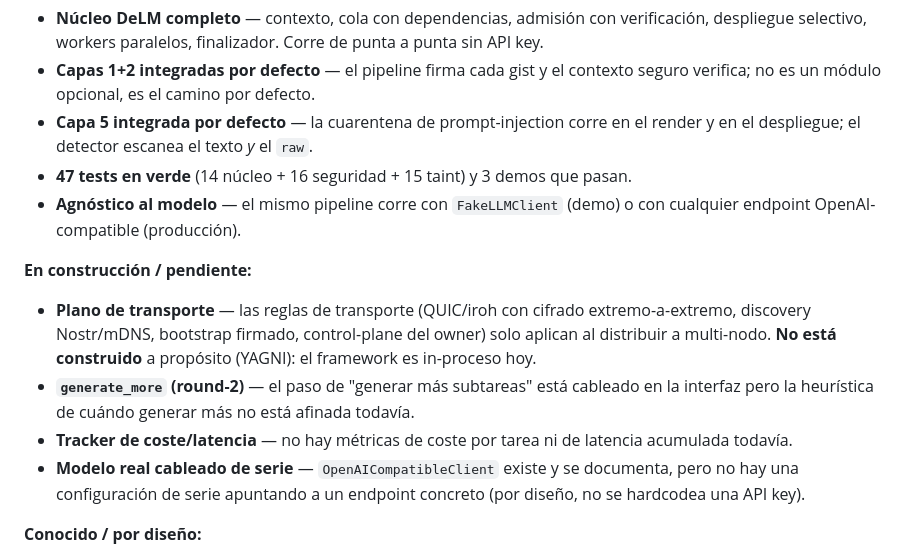
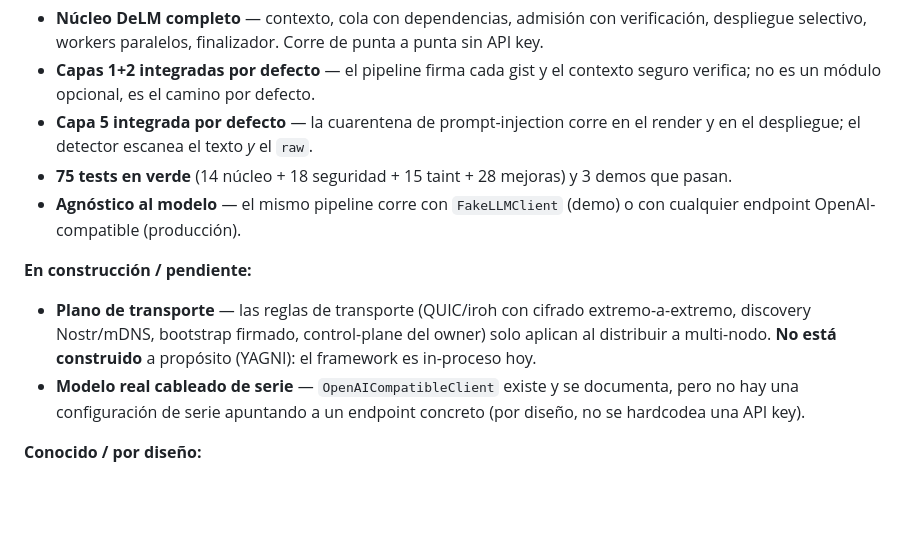
Before and after one commit to ChicoCifrado/SMCP, a Markdown page: README.md, the part around the change. GitHub-like rendering; blank space fills up the shorter version.

Commit message:
README: consistencia tras integrar mejoras (75 tests, tracker y expansión ya hechos)

```diff
--- a/README.md
+++ b/README.md
@@ -225,8 +225,8 @@ referencia. El `DelmPipeline` trae la capa de seguridad **activa por defecto**
   contexto seguro verifica; no es un módulo opcional, es el camino por defecto.
 - **Capa 5 integrada por defecto** — la cuarentena de prompt-injection corre en
   el render y en el despliegue; el detector escanea el texto *y* el `raw`.
-- **47 tests en verde** (14 núcleo + 16 seguridad + 15 taint) y 3 demos que
-  pasan.
+- **75 tests en verde** (14 núcleo + 18 seguridad + 15 taint + 28 mejoras) y
+  3 demos que pasan.
 - **Agnóstico al modelo** — el mismo pipeline corre con `FakeLLMClient` (demo)
   o con cualquier endpoint OpenAI-compatible (producción).
 
@@ -236,11 +236,6 @@ referencia. El `DelmPipeline` trae la capa de seguridad **activa por defecto**
   extremo-a-extremo, discovery Nostr/mDNS, bootstrap firmado, control-plane del
   owner) solo aplican al distribuir a multi-nodo. **No está construido** a
   propósito (YAGNI): el framework es in-proceso hoy.
-- **`generate_more` (round-2)** — el paso de "generar más subtareas" está
-  cableado en la interfaz pero la heurística de cuándo generar más no está
-  afinada todavía.
-- **Tracker de coste/latencia** — no hay métricas de coste por tarea ni de
-  latencia acumulada todavía.
 - **Modelo real cableado de serie** — `OpenAICompatibleClient` existe y se
   documenta, pero no hay una configuración de serie apuntando a un endpoint
   concreto (por diseño, no se hardcodea una API key).
```
